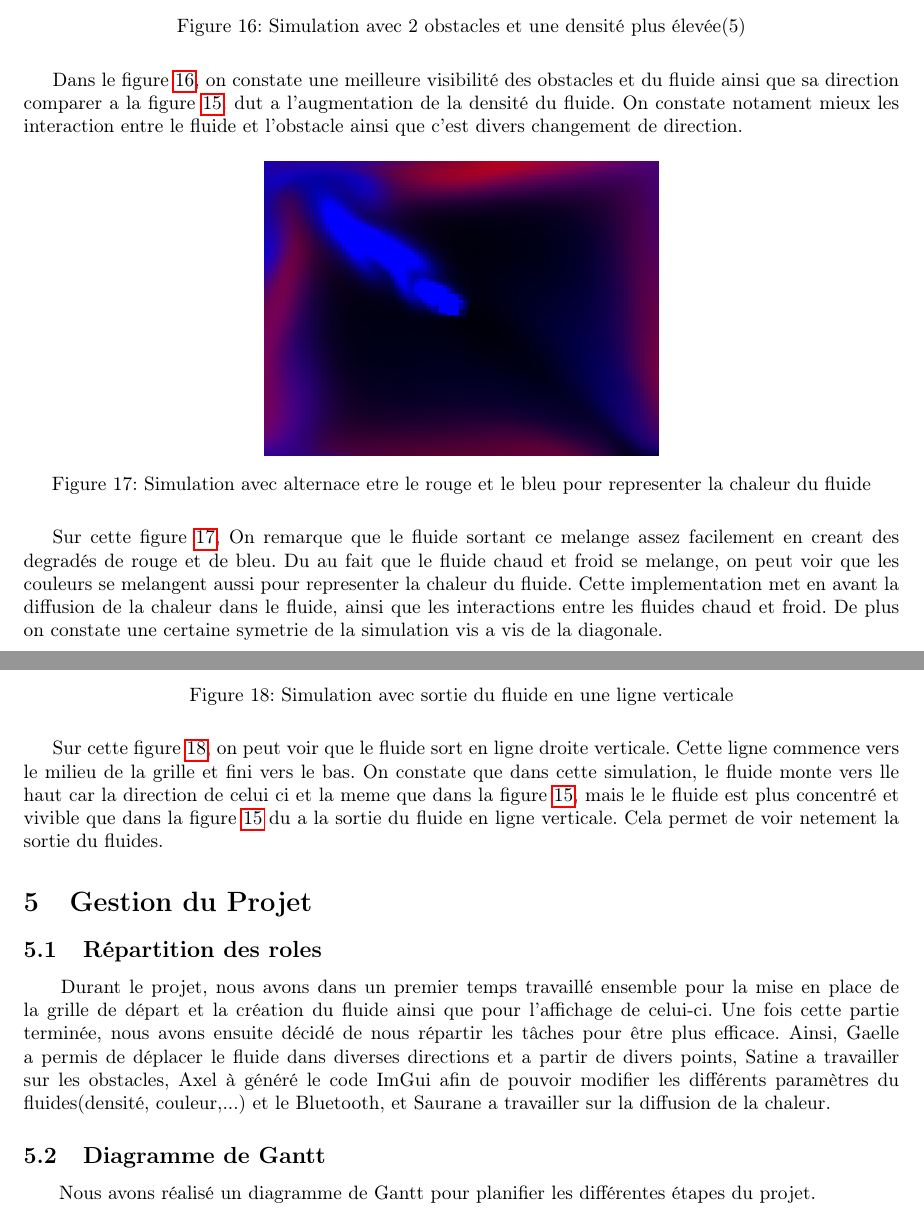
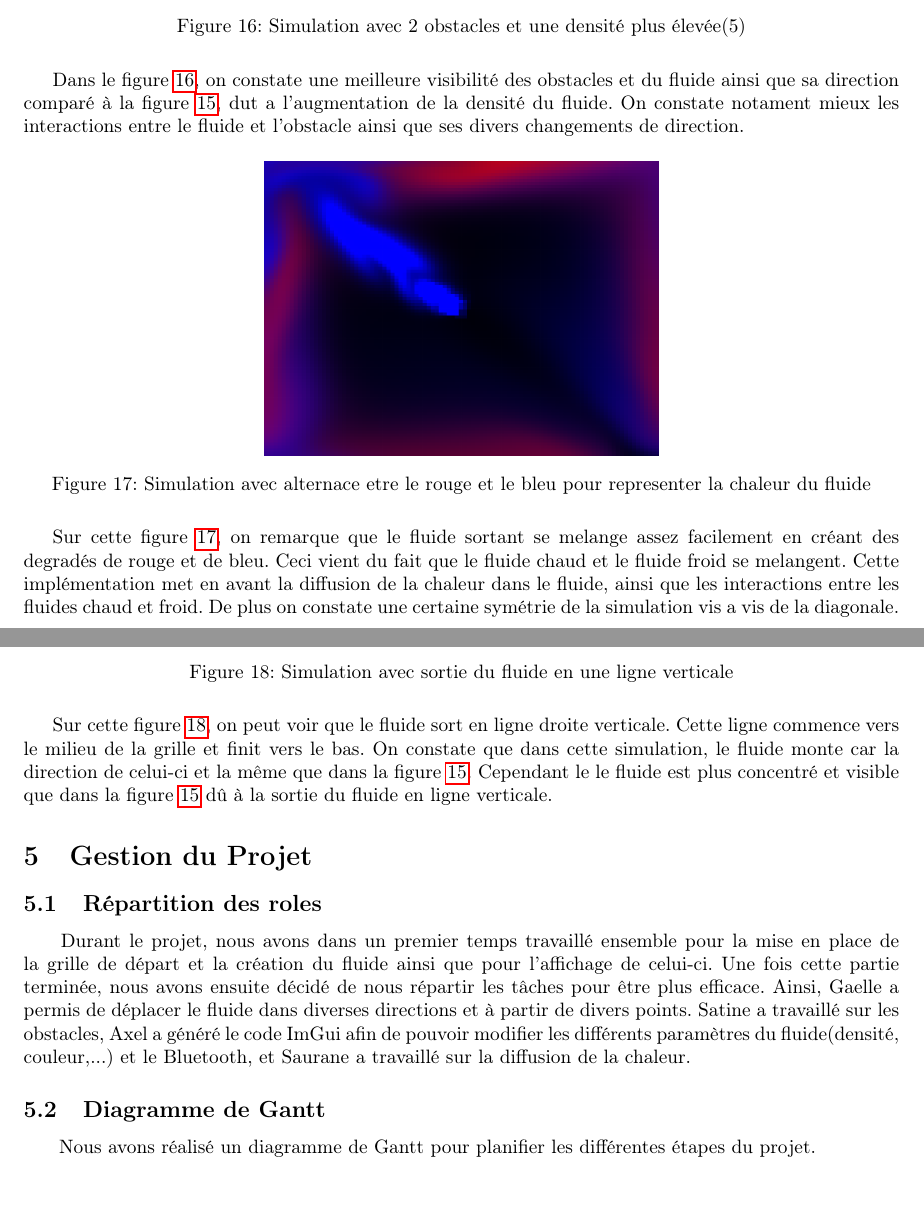
Before and after one commit to Triplaqs/Fluid-Simulation, a LaTeX paper (Documents/Rapport_final.tex): two parts of pages 20 and 21 of 24, joined at a grey line, cut so that both start at the same text. Compiled offline with pdfLaTeX.

Commit message:
version finale (promis ;))*

```diff
--- a/Documents/Rapport_final.tex
+++ b/Documents/Rapport_final.tex
@@ -949,10 +949,9 @@ Ce qui nous donne une complexité totale de $\mathcal{O}(N + N + N) = \mathcal{O
 \end{figure}
 
 
-    Dans le figure \ref{image1}, on constate une meilleure visibilité des obstacles et du fluide ainsi que sa direction comparer a la figure \ref{image_d_origine}.
-    dut a l'augmentation de la densité du fluide.
-    On constate notament mieux les interaction entre le fluide et l'obstacle ainsi
-    que c'est divers changement de direction.
+    Dans le figure \ref{image1}, on constate une meilleure visibilité des obstacles et du fluide ainsi que sa direction comparé à la figure \ref{image_d_origine}, dut a l'augmentation de la densité du fluide.
+    On constate notament mieux les interactions entre le fluide et l'obstacle ainsi
+    que ses divers changements de direction.
 
 
 \begin{figure}[H]
@@ -963,10 +962,10 @@ Ce qui nous donne une complexité totale de $\mathcal{O}(N + N + N) = \mathcal{O
 \end{figure}
 
 
-    Sur cette figure \ref{bicolor}, On remarque que le fluide sortant ce melange assez facilement en creant des degradés de rouge et de bleu.
-    Du au fait que le fluide chaud et froid se melange, on peut voir que les couleurs se melangent aussi pour representer la chaleur du fluide.
-    Cette implementation met en avant la diffusion de la chaleur dans le fluide, ainsi que les interactions entre les fluides chaud et froid.
-    De plus on constate une certaine symetrie de la simulation vis a vis de la diagonale.
+    Sur cette figure \ref{bicolor}, on remarque que le fluide sortant se melange assez facilement en créant des degradés de rouge et de bleu.
+    Ceci vient du fait que le fluide chaud et le fluide froid se melangent.
+    Cette implémentation met en avant la diffusion de la chaleur dans le fluide, ainsi que les interactions entre les fluides chaud et froid.
+    De plus on constate une certaine symétrie de la simulation vis a vis de la diagonale.
 
 
 \begin{figure}[H]
@@ -978,10 +977,10 @@ Ce qui nous donne une complexité totale de $\mathcal{O}(N + N + N) = \mathcal{O
 
 
     Sur cette figure \ref{line}, on peut voir que le fluide sort en ligne droite verticale.
-    Cette ligne commence vers le milieu de la grille et fini vers le bas. On constate que dans cette simulation,
-    le fluide monte vers lle haut car la direction de celui ci et la meme que dans la figure \ref{image_d_origine},
-    mais le le fluide est plus concentré et vivible que dans la figure \ref{image_d_origine} du a la sortie du fluide en ligne verticale.
-    Cela permet de voir netement la sortie du fluides.
+    Cette ligne commence vers le milieu de la grille et finit vers le bas. On constate que dans cette simulation,
+    le fluide monte car la direction de celui-ci et la même que dans la figure \ref{image_d_origine}.
+    Cependant le le fluide est plus concentré et visible que dans la figure \ref{image_d_origine} dû à la sortie du fluide en ligne verticale.
+
 
 % \end{itemize}
 % \end{enumerate}
@@ -995,7 +994,13 @@ Ce qui nous donne une complexité totale de $\mathcal{O}(N + N + N) = \mathcal{O
 \subsection{Répartition des roles}
 
 
-\hspace*{\parindent} Durant le projet, nous avons dans un premier temps travaillé ensemble pour la mise en place de la grille de départ et la création du fluide ainsi que pour l'affichage de celui-ci. Une fois cette partie terminée, nous avons ensuite décidé de nous répartir les tâches pour être plus efficace. Ainsi, Gaelle a permis de déplacer le fluide dans diverses directions et a partir de divers points, Satine a travailler sur les obstacles, Axel à généré le code ImGui afin de pouvoir modifier les différents paramètres du fluides(densité, couleur,...) et le Bluetooth, et Saurane a travailler sur la diffusion de la chaleur.
+\hspace*{\parindent} Durant le projet, nous avons dans un premier temps travaillé ensemble
+pour la mise en place de la grille de départ et la création du fluide ainsi que pour
+l'affichage de celui-ci. Une fois cette partie terminée, nous avons ensuite décidé de nous
+ répartir les tâches pour être plus efficace. Ainsi, Gaelle a permis de déplacer le fluide dans
+ diverses directions et à partir de divers points. Satine a travaillé sur les obstacles,
+  Axel a généré le code ImGui afin de pouvoir modifier les différents paramètres du
+  fluide(densité, couleur,...) et le Bluetooth, et Saurane a travaillé sur la diffusion de la chaleur.
 
 
 \subsection{Diagramme de Gantt}
```
Also changed, not shown: Documents/Rapport_final.pdf, Documents/Rapport_final.tex (45 more changed lines).
